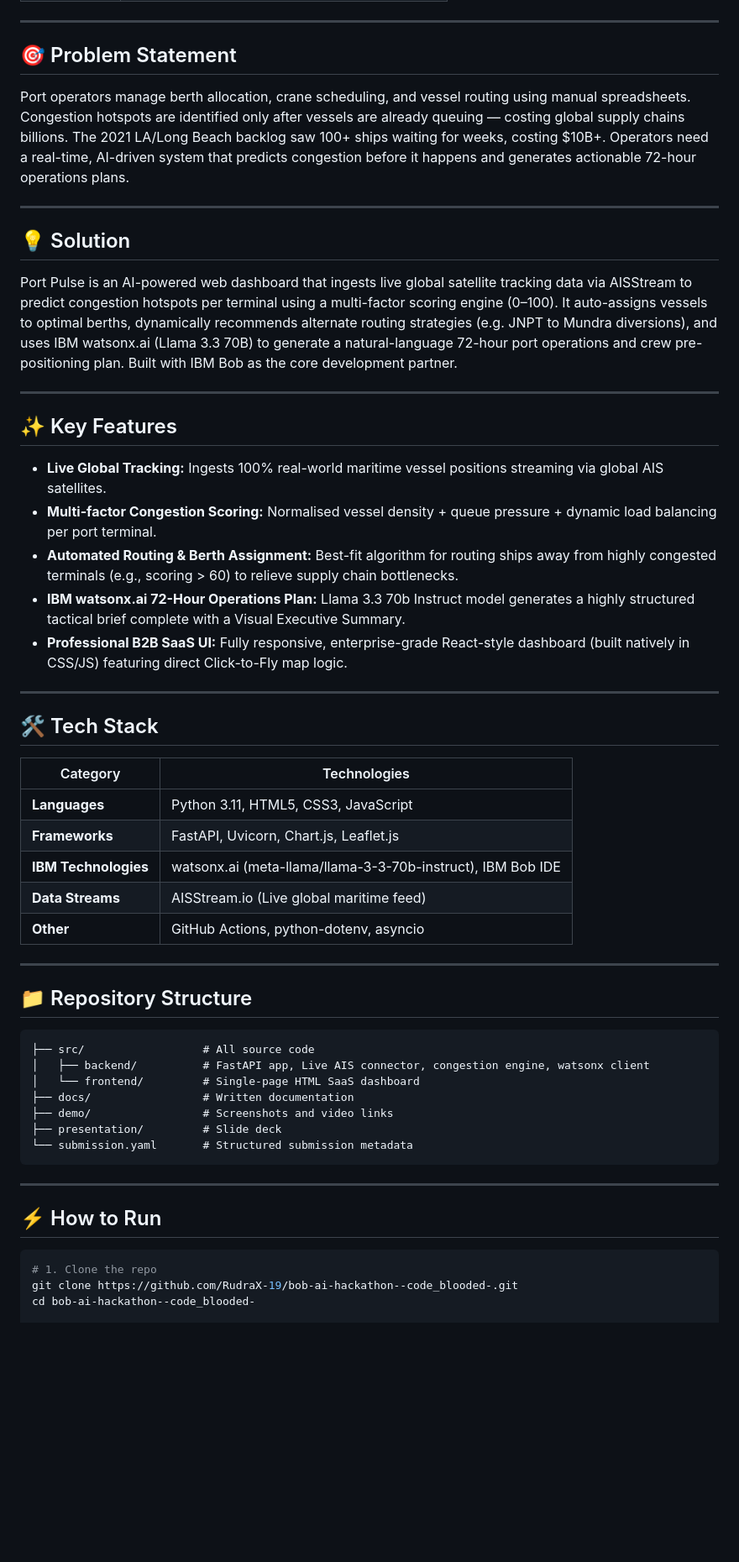
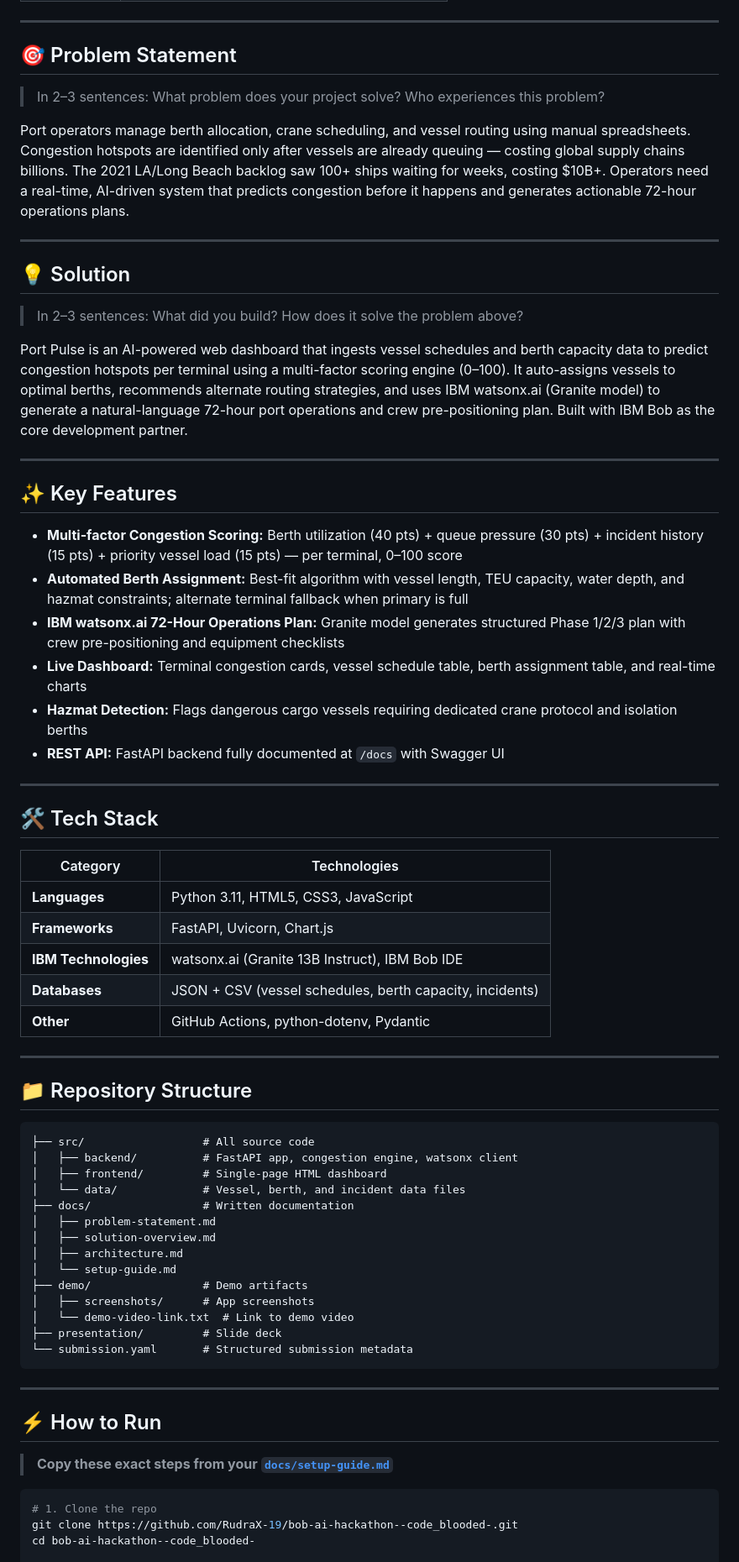
Before and after one commit to RudraX-19/bob-ai-hackathon--code_blooded-, a Markdown page: README.md, the part around one of its changes. Shown at 84% size. Rendered like a GitHub page; blank space fills up the shorter version.

Commit message:
revert: restore original IBM BoB README template placeholders

````diff
--- a/README.md
+++ b/README.md
@@ -17,23 +17,28 @@
 
 ## 🎯 Problem Statement
 
+> In 2–3 sentences: What problem does your project solve? Who experiences this problem?
+
 Port operators manage berth allocation, crane scheduling, and vessel routing using manual spreadsheets. Congestion hotspots are identified only after vessels are already queuing — costing global supply chains billions. The 2021 LA/Long Beach backlog saw 100+ ships waiting for weeks, costing $10B+. Operators need a real-time, AI-driven system that predicts congestion before it happens and generates actionable 72-hour operations plans.
 
 ---
 
 ## 💡 Solution
 
-Port Pulse is an AI-powered web dashboard that ingests live global satellite tracking data via AISStream to predict congestion hotspots per terminal using a multi-factor scoring engine (0–100). It auto-assigns vessels to optimal berths, dynamically recommends alternate routing strategies (e.g. JNPT to Mundra diversions), and uses IBM watsonx.ai (Llama 3.3 70B) to generate a natural-language 72-hour port operations and crew pre-positioning plan. Built with IBM Bob as the core development partner.
+> In 2–3 sentences: What did you build? How does it solve the problem above?
+
+Port Pulse is an AI-powered web dashboard that ingests vessel schedules and berth capacity data to predict congestion hotspots per terminal using a multi-factor scoring engine (0–100). It auto-assigns vessels to optimal berths, recommends alternate routing strategies, and uses IBM watsonx.ai (Granite model) to generate a natural-language 72-hour port operations and crew pre-positioning plan. Built with IBM Bob as the core development partner.
 
 ---
 
 ## ✨ Key Features
 
-- **Live Global Tracking:** Ingests 100% real-world maritime vessel positions streaming via global AIS satellites.
-- **Multi-factor Congestion Scoring:** Normalised vessel density + queue pressure + dynamic load balancing per port terminal.
-- **Automated Routing & Berth Assignment:** Best-fit algorithm for routing ships away from highly congested terminals (e.g., scoring > 60) to relieve supply chain bottlenecks.
-- **IBM watsonx.ai 72-Hour Operations Plan:** Llama 3.3 70b Instruct model generates a highly structured tactical brief complete with a Visual Executive Summary.
-- **Professional B2B SaaS UI:** Fully responsive, enterprise-grade React-style dashboard (built natively in CSS/JS) featuring direct Click-to-Fly map logic.
+- **Multi-factor Congestion Scoring:** Berth utilization (40 pts) + queue pressure (30 pts) + incident history (15 pts) + priority vessel load (15 pts) — per terminal, 0–100 score
+- **Automated Berth Assignment:** Best-fit algorithm with vessel length, TEU capacity, water depth, and hazmat constraints; alternate terminal fallback when primary is full
+- **IBM watsonx.ai 72-Hour Operations Plan:** Granite model generates structured Phase 1/2/3 plan with crew pre-positioning and equipment checklists
+- **Live Dashboard:** Terminal congestion cards, vessel schedule table, berth assignment table, and real-time charts
+- **Hazmat Detection:** Flags dangerous cargo vessels requiring dedicated crane protocol and isolation berths
+- **REST API:** FastAPI backend fully documented at `/docs` with Swagger UI
 
 ---
 
@@ -42,10 +47,10 @@ Port Pulse is an AI-powered web dashboard that ingests live global satellite tra
 | Category | Technologies |
 |---|---|
 | **Languages** | Python 3.11, HTML5, CSS3, JavaScript |
-| **Frameworks** | FastAPI, Uvicorn, Chart.js, Leaflet.js |
-| **IBM Technologies** | watsonx.ai (meta-llama/llama-3-3-70b-instruct), IBM Bob IDE |
-| **Data Streams** | AISStream.io (Live global maritime feed) |
-| **Other** | GitHub Actions, python-dotenv, asyncio |
+| **Frameworks** | FastAPI, Uvicorn, Chart.js |
+| **IBM Technologies** | watsonx.ai (Granite 13B Instruct), IBM Bob IDE |
+| **Databases** | JSON + CSV (vessel schedules, berth capacity, incidents) |
+| **Other** | GitHub Actions, python-dotenv, Pydantic |
 
 ---
 
@@ -53,10 +58,17 @@ Port Pulse is an AI-powered web dashboard that ingests live global satellite tra
 
 ```
 ├── src/                  # All source code
-│   ├── backend/          # FastAPI app, Live AIS connector, congestion engine, watsonx client
-│   └── frontend/         # Single-page HTML SaaS dashboard
+│   ├── backend/          # FastAPI app, congestion engine, watsonx client
+│   ├── frontend/         # Single-page HTML dashboard
+│   └── data/             # Vessel, berth, and incident data files
 ├── docs/                 # Written documentation
-├── demo/                 # Screenshots and video links
+│   ├── problem-statement.md
+│   ├── solution-overview.md
+│   ├── architecture.md
+│   └── setup-guide.md
+├── demo/                 # Demo artifacts
+│   ├── screenshots/      # App screenshots
+│   └── demo-video-link.txt  # Link to demo video
 ├── presentation/         # Slide deck
 └── submission.yaml       # Structured submission metadata
 ```
@@ -64,6 +76,8 @@ Port Pulse is an AI-powered web dashboard that ingests live global satellite tra
 ---
 
 ## ⚡ How to Run
+
+> **Copy these exact steps from your [`docs/setup-guide.md`](docs/setup-guide.md)**
 
 ```bash
 # 1. Clone the repo
````
Also changed, not shown: other parts of README.md (+17 -6 lines).
